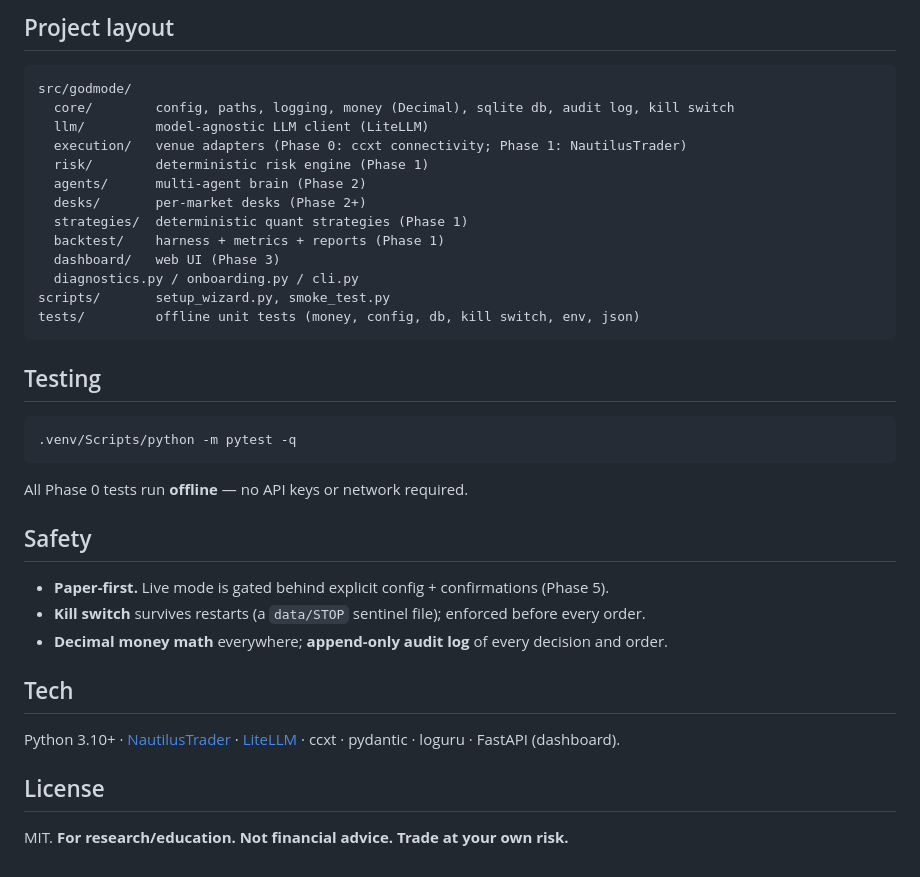
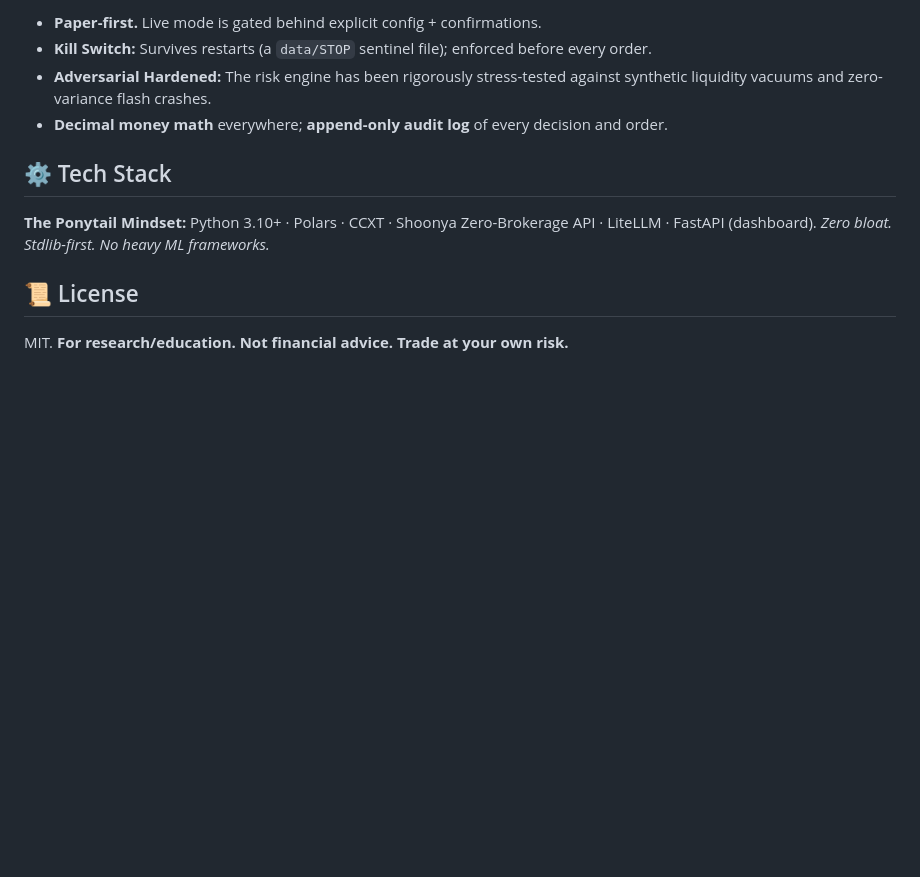
Before and after one commit to Animesh8979/Ai-Trader, a Markdown page: README.md, the part around one of its changes. GitHub-like rendering; blank space fills up the shorter version.

````diff
--- a/README.md
+++ b/README.md
@@ -70,40 +47,12 @@ godmode version
-## Project layout
-
-```
-src/godmode/
-  core/        config, paths, logging, money (Decimal), sqlite db, audit log, kill switch
-  llm/         model-agnostic LLM client (LiteLLM)
-  execution/   venue adapters (Phase 0: ccxt connectivity; Phase 1: NautilusTrader)
-  risk/        deterministic risk engine (Phase 1)
-  agents/      multi-agent brain (Phase 2)
-  desks/       per-market desks (Phase 2+)
-  strategies/  deterministic quant strategies (Phase 1)
-  backtest/    harness + metrics + reports (Phase 1)
-  dashboard/   web UI (Phase 3)
-  diagnostics.py / onboarding.py / cli.py
-scripts/       setup_wizard.py, smoke_test.py
-tests/         offline unit tests (money, config, db, kill switch, env, json)
-```
-
-## Testing
-
-```bash
-.venv/Scripts/python -m pytest -q
-```
-
-All Phase 0 tests run **offline** — no API keys or network required.
-
-## Safety
-
-- **Paper-first.** Live mode is gated behind explicit config + confirmations (Phase 5).
-- **Kill switch** survives restarts (a `data/STOP` sentinel file); enforced before every order.
+- **Paper-first.** Live mode is gated behind explicit config + confirmations.
+- **Kill Switch:** Survives restarts (a `data/STOP` sentinel file); enforced before every order.
+- **Adversarial Hardened:** The risk engine has been rigorously stress-tested against synthetic liquidity vacuums and zero-variance flash crashes.
 - **Decimal money math** everywhere; **append-only audit log** of every decision and order.
 
-## Tech
+## ⚙️ Tech Stack
 
-Python 3.10+ · [NautilusTrader](https://nautilustrader.io/) · [LiteLLM](https://github.com/BerriAI/litellm) ·
-ccxt · pydantic · loguru · FastAPI (dashboard).
+**The Ponytail Mindset:** Python 3.10+ · Polars · CCXT · Shoonya Zero-Brokerage API · LiteLLM · FastAPI (dashboard). *Zero bloat. Stdlib-first. No heavy ML frameworks.*
 
-## License
+## 📜 License
 
 MIT. **For research/education. Not financial advice. Trade at your own risk.**
````
Also changed, not shown: other parts of README.md (+16 -39 lines).
